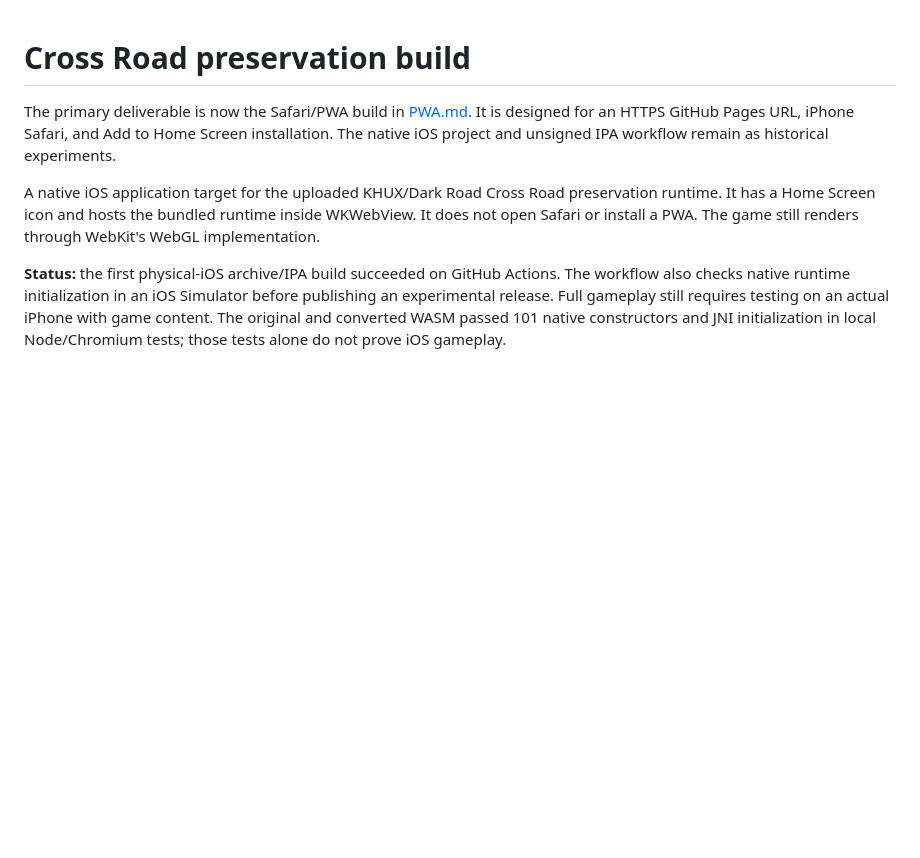
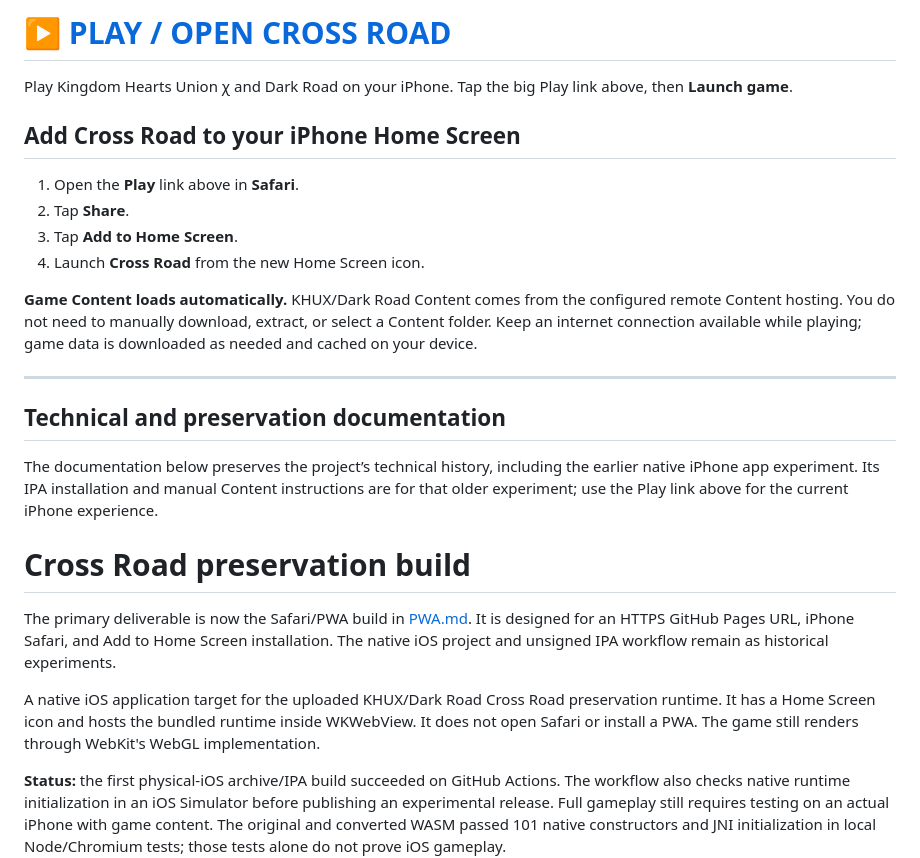
Before and after one commit to qqCLUTCHYqq/cross-road-ios, a Markdown page: README.md, the part around the change. GitHub-like rendering; blank space fills up the shorter version.

Commit message:
Put Play link and iPhone installation first in README

```diff
--- a/README.md
+++ b/README.md
@@ -1,3 +1,22 @@
+# [▶ PLAY / OPEN CROSS ROAD](https://qqclutchyqq.github.io/cross-road-ios/)
+
+Play Kingdom Hearts Union χ and Dark Road on your iPhone. Tap the big Play link above, then **Launch game**.
+
+## Add Cross Road to your iPhone Home Screen
+
+1. Open the **Play** link above in **Safari**.
+2. Tap **Share**.
+3. Tap **Add to Home Screen**.
+4. Launch **Cross Road** from the new Home Screen icon.
+
+**Game Content loads automatically.** KHUX/Dark Road Content comes from the configured remote Content hosting. You do not need to manually download, extract, or select a Content folder. Keep an internet connection available while playing; game data is downloaded as needed and cached on your device.
+
+---
+
+## Technical and preservation documentation
+
+The documentation below preserves the project’s technical history, including the earlier native iPhone app experiment. Its IPA installation and manual Content instructions are for that older experiment; use the Play link above for the current iPhone experience.
+
 # Cross Road preservation build
 
 The primary deliverable is now the Safari/PWA build in [PWA.md](PWA.md). It is designed for an HTTPS GitHub Pages URL, iPhone Safari, and Add to Home Screen installation. The native iOS project and unsigned IPA workflow remain as historical experiments.
```
